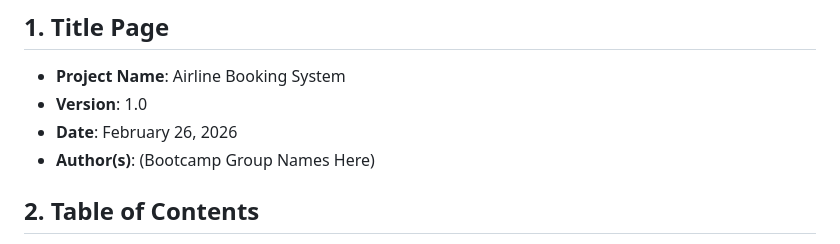
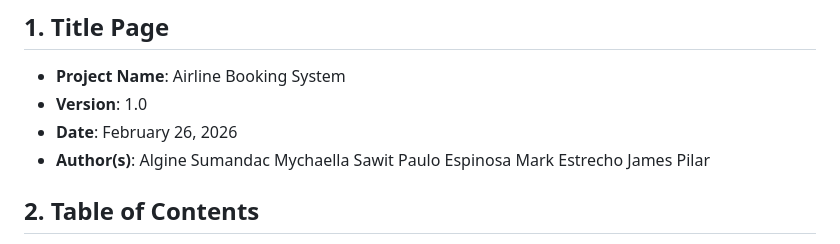
Before and after one commit to ginsumandac23/airline-booking-system, a Markdown page: README.md, the part around the change. GitHub-like rendering.

```diff
--- a/README.md
+++ b/README.md
@@ -4,7 +4,12 @@
 - **Project Name**: Airline Booking System
 - **Version**: 1.0
 - **Date**: February 26, 2026
-- **Author(s)**: (Bootcamp Group Names Here)
+- **Author(s)**:
+  Algine Sumandac
+  Mychaella Sawit
+  Paulo Espinosa
+  Mark Estrecho
+  James Pilar
 
 ## 2. Table of Contents
 1. [Introduction](#3-introduction)
```
